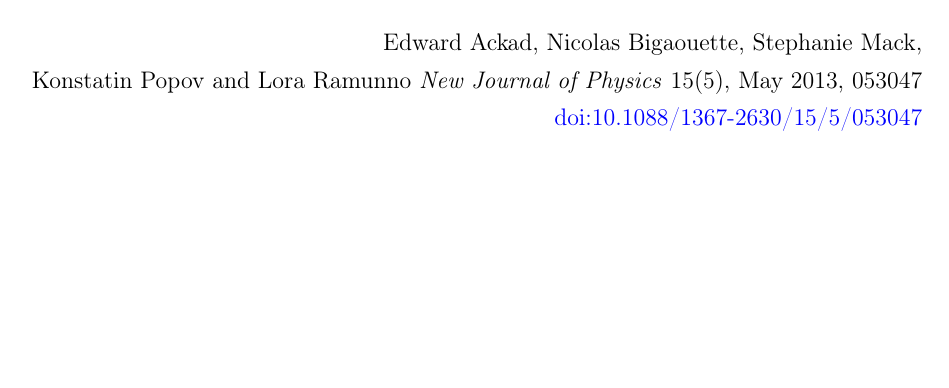
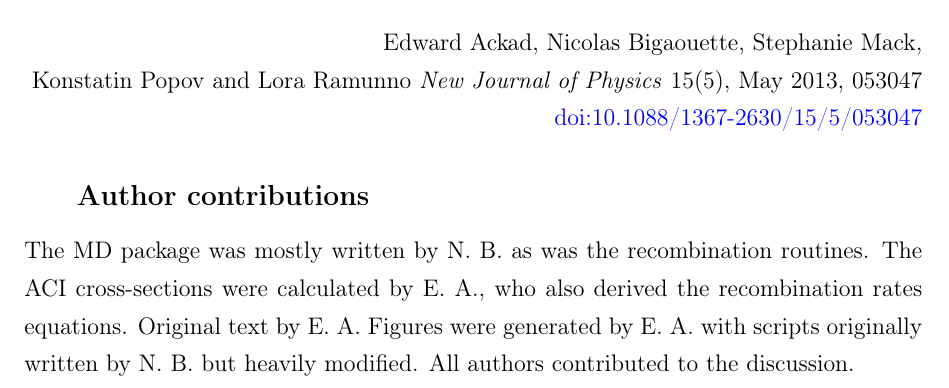
Before and after one commit to nbigaouette/thesis, a LaTeX thesis (thesis.tex, which reads chapter_6_paper_4_recomb.tex): part of page 102 of 151, cut so that both start at the same text, the shorter picture padded with empty space. Compiled offline with pdfLaTeX.

Commit message:
Forgot contribution section to recomb paper!

```diff
--- a/chapter_6_paper_4_recomb.tex
+++ b/chapter_6_paper_4_recomb.tex
@@ -15,6 +15,12 @@
 
 % Include PDF's abstract in the Table-of-Content as ``subsection 0'' but hide the number
 \HidePDFTwoNumbers
+
+\subsection{Author contributions}
+The MD package was mostly written by N. B. as was the recombination routines.
+The ACI cross-sections were calculated by E. A., who also derived the
+recombination rates equations. Original text by E. A. Figures were generated by E. A. with scripts originally written by N. B. but heavily modified.
+All authors contributed to the discussion.
 
 \includepdf[pages=2-,
             addtotoc={
```
